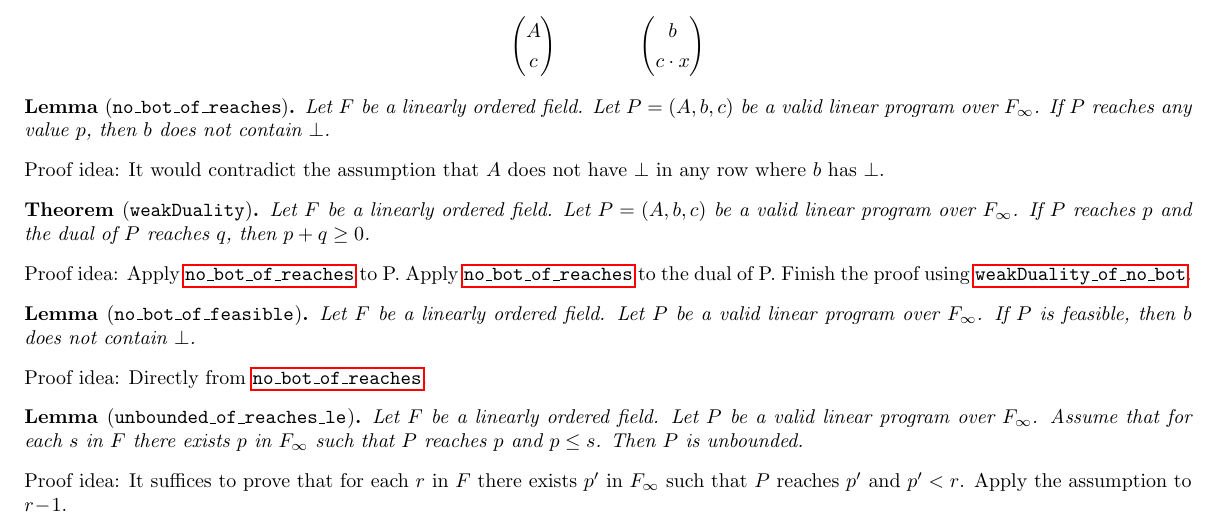
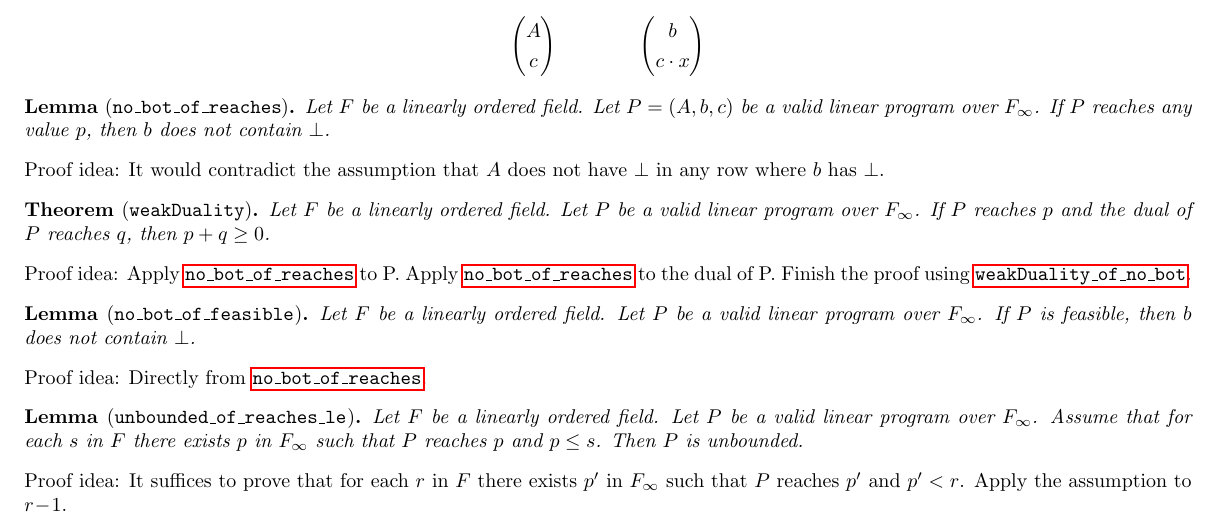
Before and after one commit to madvorak/duality, a LaTeX document (nonLean/duality.tex): part of page 12 of 16, cut so that both start at the same text. Compiled offline with pdfLaTeX.

Commit message:
redundant names

```diff
--- a/nonLean/duality.tex
+++ b/nonLean/duality.tex
@@ -1358,7 +1358,7 @@ $A$ does not have $\bot$ in any row where $b$ has $\bot$.
 
 \begin{theorem}[\customlabel{weakDuality}{\texttt{weakDuality}}]
 Let $F$ be a linearly ordered field.
-Let $P = (A,b,c)$ be a valid linear program over $F_\infty$.
+Let $P$ be a valid linear program over $F_\infty$.
 If $P$ reaches $p$ and the dual of $P$ reaches $q$,
 then $p + q \ge 0$.
 \end{theorem}
```
Also changed, not shown: nonLean/duality.pdf.
